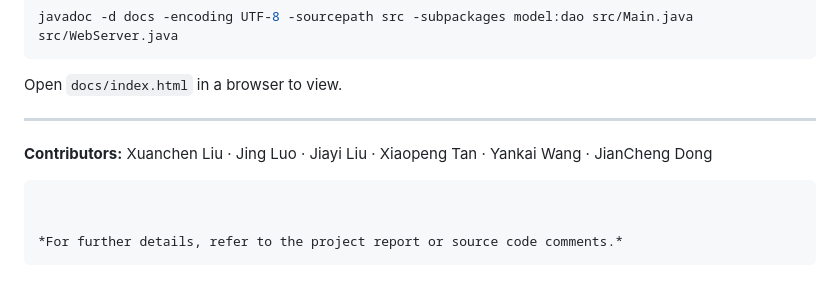
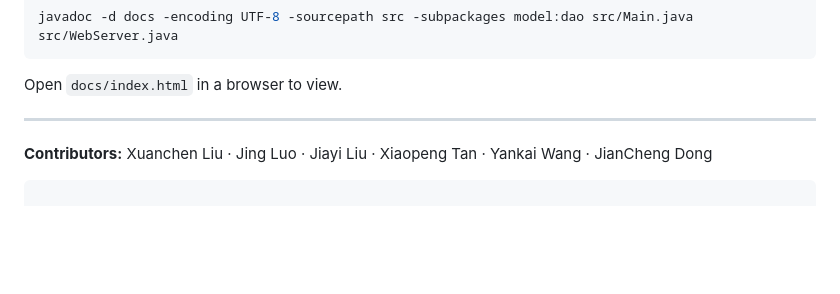
Before and after one commit to Tod8799/EBU6304-Group106, a Markdown page: README.md, the part around the change. GitHub-like rendering; blank space fills up the shorter version.

````diff
--- a/README.md
+++ b/README.md
@@ -243,7 +243,3 @@ Open `docs/index.html` in a browser to view.
 **Contributors:**
 Xuanchen Liu · Jing Luo · Jiayi Liu · Xiaopeng Tan · Yankai Wang · JianCheng Dong
 ```
-
-
-*For further details, refer to the project report or source code comments.*
-```
````
